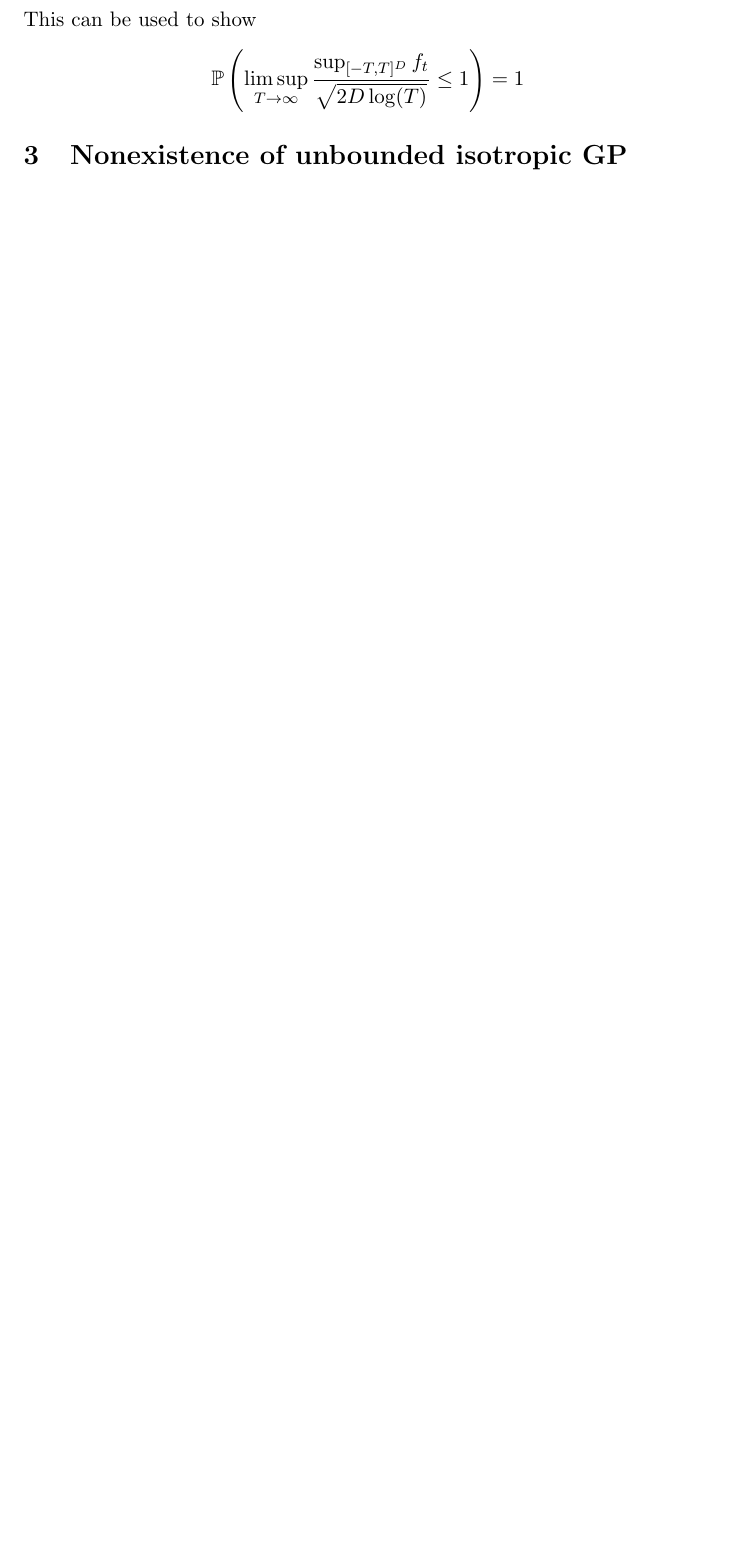
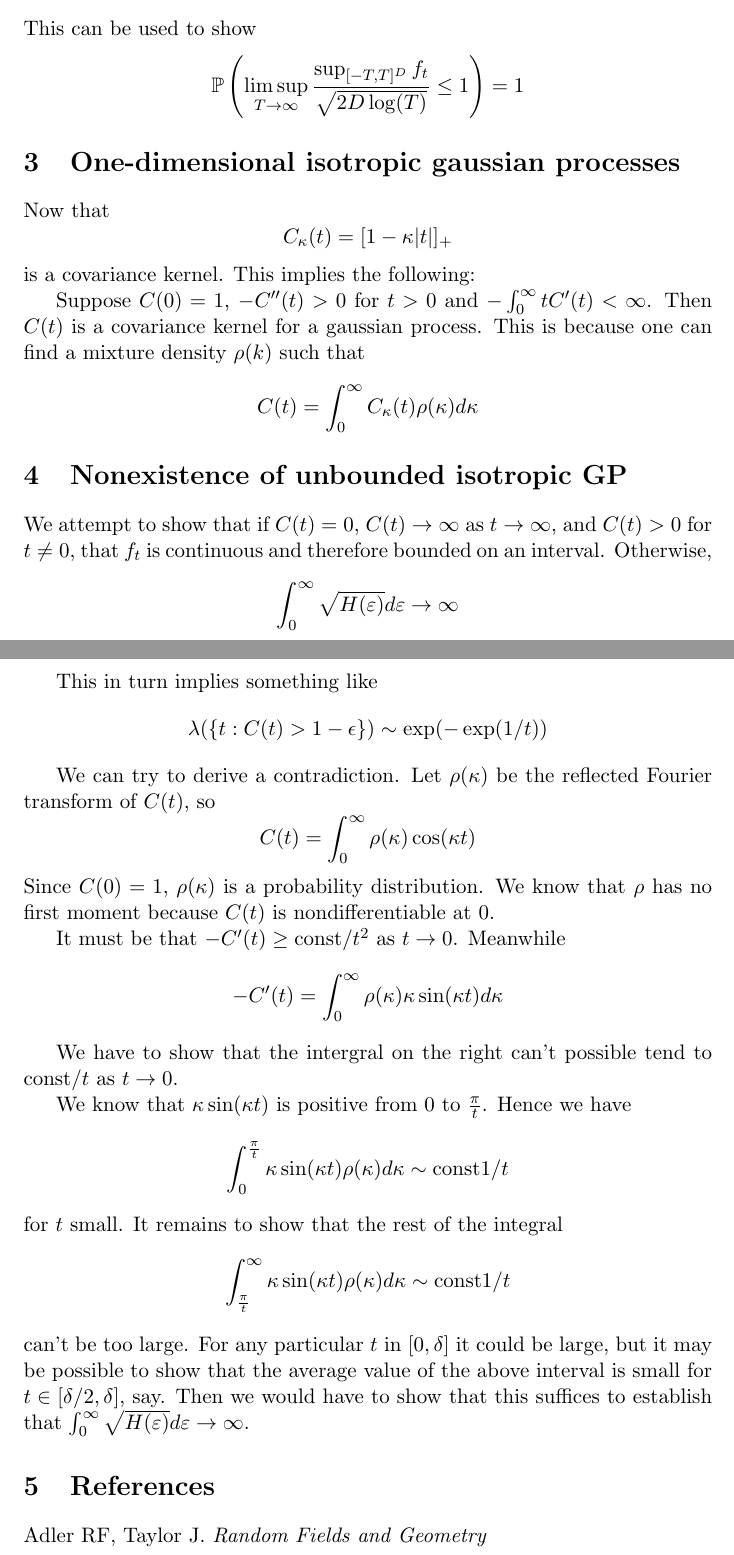
Before and after one commit to snarles/misc, a LaTeX document (gp/gp1.tex): part of page 2 of 2 before the commit and two parts of pages 2 and 3 of 3 after it, the two joined at a grey line, cut so that both start at the same text, the shorter picture padded with empty space. Compiled offline with pdfLaTeX.

Commit message:
gp writeup

```diff
--- a/gp/gp1.tex
+++ b/gp/gp1.tex
@@ -81,8 +99,77 @@ This can be used to show
 \right) = 1
 \]
 
+\section{One-dimensional isotropic gaussian processes}
 
+Now that
+\[
+C_\kappa(t) = [1-\kappa|t|]_+
+\]
+is a covariance kernel. This implies the following:
+
+Suppose $C(0) = 1$, $-C''(t) > 0$ for $t > 0$ and $-\int_0^\infty t
+C'(t) <\infty$.
+Then $C(t)$ is a covariance kernel for a gaussian process.
+This is because one can find a mixture density $\rho(k)$ such that
+\[
+C(t) = \int_0^\infty C_\kappa(t) \rho(\kappa) d\kappa
+\]
 
 \section{Nonexistence of unbounded isotropic GP}
 
+We attempt to show that if $C(t) = 0$, $C(t) \to \infty$ as $t \to
+\infty$, and $C(t) > 0$ for $t \neq 0$, that $f_t$ is continuous and
+therefore bounded on an interval.
+Otherwise,
+\[
+\int_0^\infty \sqrt{H(\varepsilon)} d\varepsilon \to \infty
+\]
+
+This in turn implies something like
+\[
+\lambda(\{t: C(t) > 1-\epsilon\}) \sim \exp(-\exp(1/t))
+\]
+
+We can try to derive a contradiction.
+Let $\rho(\kappa)$ be the reflected Fourier transform of $C(t)$, so
+\[
+C(t) = \int_0^\infty \rho(\kappa) \cos(\kappa t)
+\]
+Since $C(0)=1$, $\rho(\kappa)$ is a probability distribution.
+We know that $\rho$ has no first moment because $C(t)$ is
+nondifferentiable at 0.
+
+It must be that $-C'(t) \geq \text{const}/t^2$ as $t \to 0$.
+Meanwhile
+\[
+-C'(t) = \int_0^\infty \rho(\kappa) \kappa \sin(\kappa t) d\kappa
+\]
+
+We have to show that the intergral on the right can't possible tend to
+$\text{const}/t$ as $t \to 0$.
+
+We know that $\kappa \sin(\kappa t)$ is positive from 0 to
+$\frac{\pi}{t}$.
+Hence we have
+\[
+\int_0^{\frac{\pi}{t}}\kappa \sin(\kappa t) \rho(\kappa) d\kappa \sim
+\text{const} 1/t
+\]
+for $t$ small.
+It remains to show that the rest of the integral
+\[
+\int_{\frac{\pi}{t}}^\infty \kappa \sin(\kappa t) \rho(\kappa) d\kappa \sim
+\text{const} 1/t
+\]
+can't be too large. For any particular $t$ in $[0,\delta]$ it could be
+large, but it may be possible to show that the average value of the
+above interval is small for $t \in [\delta/2,\delta]$, say.
+Then we would have to show that this suffices to establish that
+$\int_0^\infty \sqrt{H(\varepsilon)} d\varepsilon \to \infty$.
+
+
+\section{References}
+
+Adler RF, Taylor J. \emph{Random Fields and Geometry}
+
 \end{document}
```
Also changed, not shown: gp/gp1.pdf, gp/gp1.tex (18 more changed lines).
